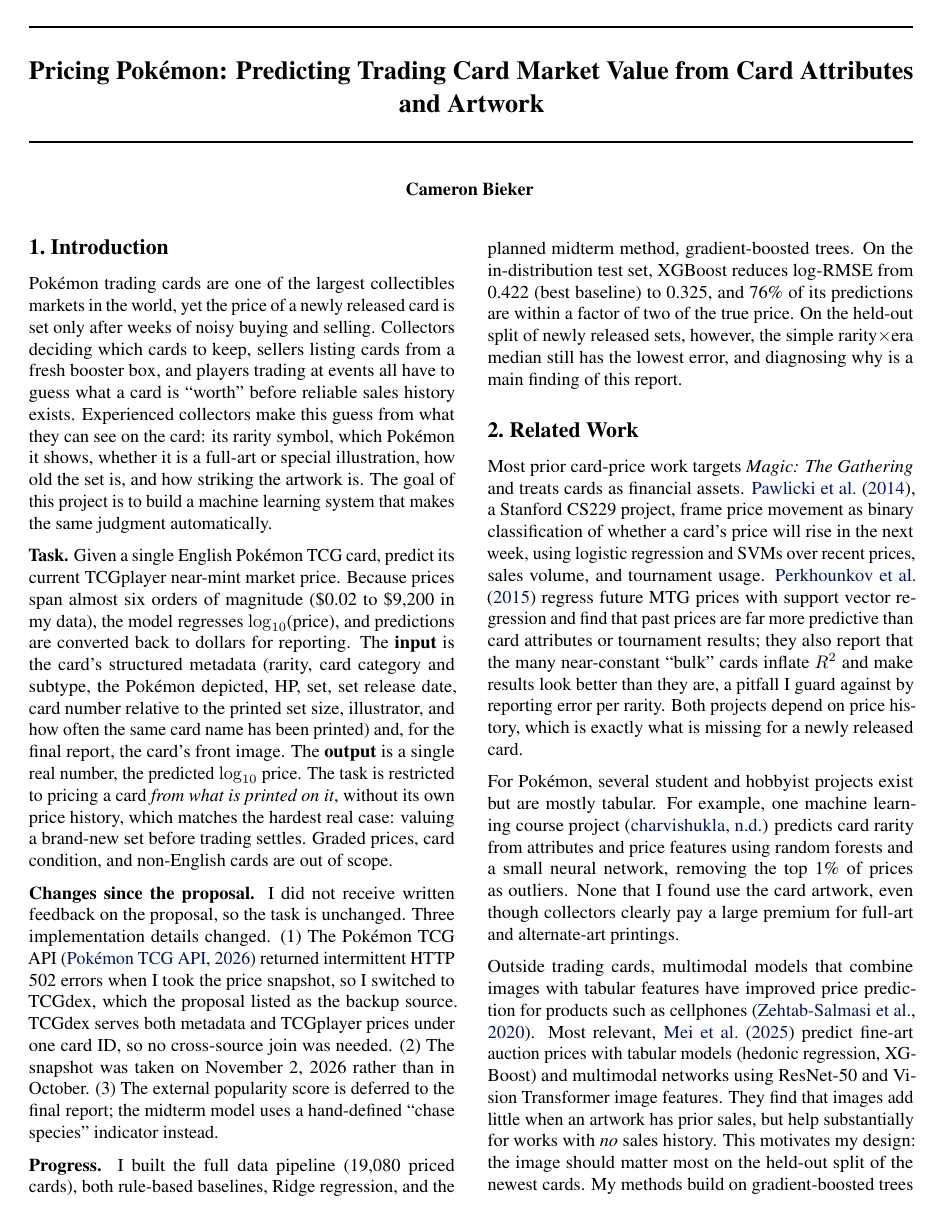
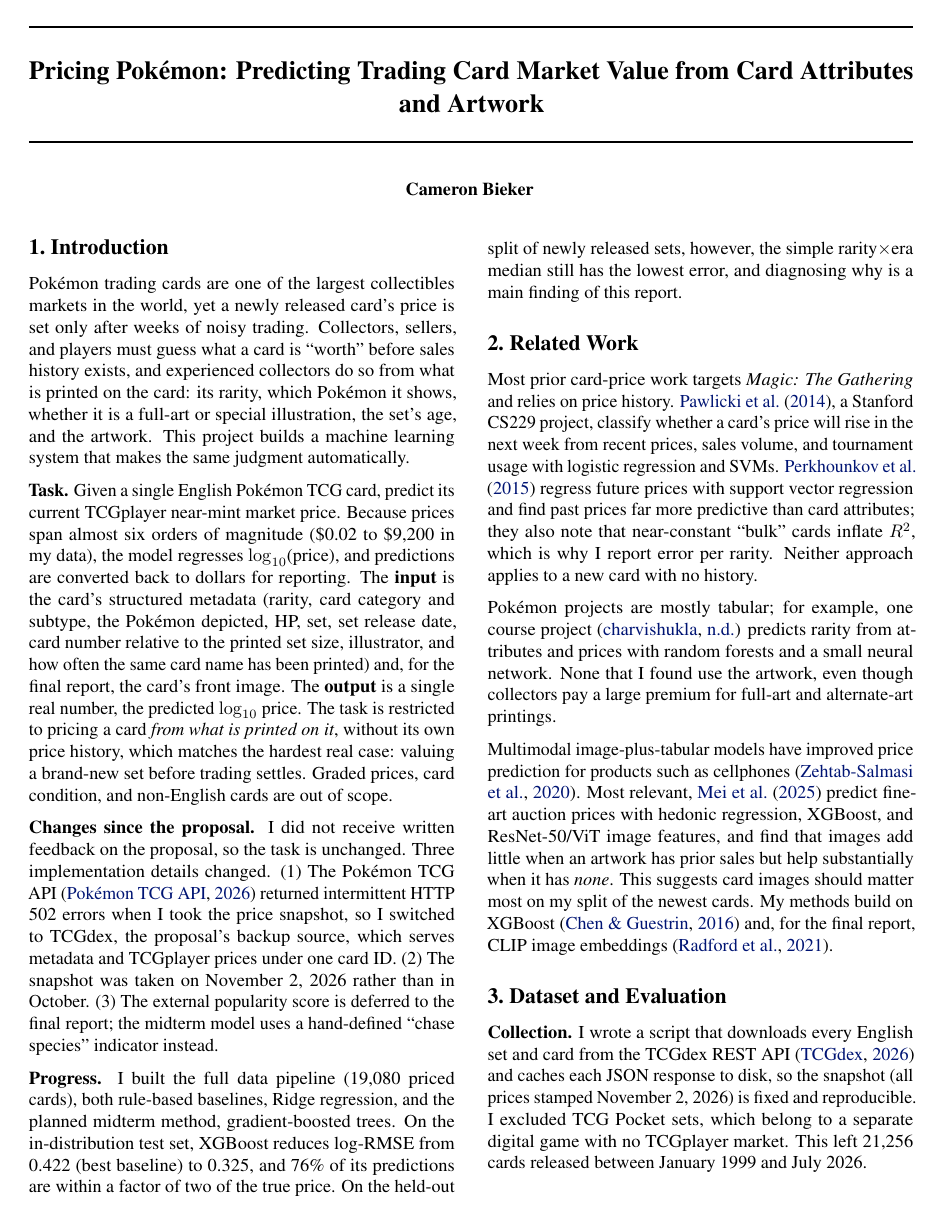
Before and after one commit to cbieks/csci467-pokemon-pricing, a LaTeX document (main.tex): page 1 of 5. Compiled offline with pdfLaTeX.

Commit message:
Trim midterm report to fit 4-page limit
Co-Authored-By: Claude Opus 5.5 (1M context) <noreply@anthropic.com>

```diff
--- a/main.tex
+++ b/main.tex
@@ -42,25 +42,25 @@
 
 \section{Introduction}
 
-Pok\'emon trading cards are one of the largest collectibles markets in the world, yet the price of a newly released card is set only after weeks of noisy buying and selling. Collectors deciding which cards to keep, sellers listing cards from a fresh booster box, and players trading at events all have to guess what a card is ``worth'' before reliable sales history exists. Experienced collectors make this guess from what they can see on the card: its rarity symbol, which Pok\'emon it shows, whether it is a full-art or special illustration, how old the set is, and how striking the artwork is. The goal of this project is to build a machine learning system that makes the same judgment automatically.
+Pok\'emon trading cards are one of the largest collectibles markets in the world, yet a newly released card's price is set only after weeks of noisy trading. Collectors, sellers, and players must guess what a card is ``worth'' before sales history exists, and experienced collectors do so from what is printed on the card: its rarity, which Pok\'emon it shows, whether it is a full-art or special illustration, the set's age, and the artwork. This project builds a machine learning system that makes the same judgment automatically.
 
 \textbf{Task.} Given a single English Pok\'emon TCG card, predict its current TCGplayer near-mint market price. Because prices span almost six orders of magnitude (\$0.02 to \$9{,}200 in my data), the model regresses $\log_{10}$(price), and predictions are converted back to dollars for reporting. The \textbf{input} is the card's structured metadata (rarity, card category and subtype, the Pok\'emon depicted, HP, set, set release date, card number relative to the printed set size, illustrator, and how often the same card name has been printed) and, for the final report, the card's front image. The \textbf{output} is a single real number, the predicted $\log_{10}$ price. The task is restricted to pricing a card \emph{from what is printed on it}, without its own price history, which matches the hardest real case: valuing a brand-new set before trading settles. Graded prices, card condition, and non-English cards are out of scope.
 
-\textbf{Changes since the proposal.} I did not receive written feedback on the proposal, so the task is unchanged. Three implementation details changed. (1) The Pok\'emon TCG API \citep{pokemontcgapi} returned intermittent HTTP 502 errors when I took the price snapshot, so I switched to TCGdex, which the proposal listed as the backup source. TCGdex serves both metadata and TCGplayer prices under one card ID, so no cross-source join was needed. (2) The snapshot was taken on November 2, 2026 rather than in October. (3) The external popularity score is deferred to the final report; the midterm model uses a hand-defined ``chase species'' indicator instead.
+\textbf{Changes since the proposal.} I did not receive written feedback on the proposal, so the task is unchanged. Three implementation details changed. (1) The Pok\'emon TCG API \citep{pokemontcgapi} returned intermittent HTTP 502 errors when I took the price snapshot, so I switched to TCGdex, the proposal's backup source, which serves metadata and TCGplayer prices under one card ID. (2) The snapshot was taken on November 2, 2026 rather than in October. (3) The external popularity score is deferred to the final report; the midterm model uses a hand-defined ``chase species'' indicator instead.
 
 \textbf{Progress.} I built the full data pipeline (19{,}080 priced cards), both rule-based baselines, Ridge regression, and the planned midterm method, gradient-boosted trees. On the in-distribution test set, XGBoost reduces log-RMSE from 0.422 (best baseline) to 0.325, and 76\% of its predictions are within a factor of two of the true price. On the held-out split of newly released sets, however, the simple rarity$\times$era median still has the lowest error, and diagnosing why is a main finding of this report.
 
 \section{Related Work}
 
-Most prior card-price work targets \emph{Magic: The Gathering} and treats cards as financial assets. \citet{pawlicki2014mtg}, a Stanford CS229 project, frame price movement as binary classification of whether a card's price will rise in the next week, using logistic regression and SVMs over recent prices, sales volume, and tournament usage. \citet{perkhounkov2015financial} regress future MTG prices with support vector regression and find that past prices are far more predictive than card attributes or tournament results; they also report that the many near-constant ``bulk'' cards inflate $R^2$ and make results look better than they are, a pitfall I guard against by reporting error per rarity. Both projects depend on price history, which is exactly what is missing for a newly released card.
+Most prior card-price work targets \emph{Magic: The Gathering} and relies on price history. \citet{pawlicki2014mtg}, a Stanford CS229 project, classify whether a card's price will rise in the next week from recent prices, sales volume, and tournament usage with logistic regression and SVMs. \citet{perkhounkov2015financial} regress future prices with support vector regression and find past prices far more predictive than card attributes; they also note that near-constant ``bulk'' cards inflate $R^2$, which is why I report error per rarity. Neither approach applies to a new card with no history.
 
-For Pok\'emon, several student and hobbyist projects exist but are mostly tabular. For example, one machine learning course project \citep{cse151a_pokemon} predicts card rarity from attributes and price features using random forests and a small neural network, removing the top 1\% of prices as outliers. None that I found use the card artwork, even though collectors clearly pay a large premium for full-art and alternate-art printings.
+Pok\'emon projects are mostly tabular; for example, one course project \citep{cse151a_pokemon} predicts rarity from attributes and prices with random forests and a small neural network. None that I found use the artwork, even though collectors pay a large premium for full-art and alternate-art printings.
 
-Outside trading cards, multimodal models that combine images with tabular features have improved price prediction for products such as cellphones \citep{zehtab2020multimodal}. Most relevant, \citet{mei2025art} predict fine-art auction prices with tabular models (hedonic regression, XGBoost) and multimodal networks using ResNet-50 and Vision Transformer image features. They find that images add little when an artwork has prior sales, but help substantially for works with \emph{no} sales history. This motivates my design: the image should matter most on the held-out split of the newest cards. My methods build on gradient-boosted trees \citep{chen2016xgboost} and, for the final report, pretrained CLIP image embeddings \citep{radford2021clip}.
+Multimodal image-plus-tabular models have improved price prediction for products such as cellphones \citep{zehtab2020multimodal}. Most relevant, \citet{mei2025art} predict fine-art auction prices with hedonic regression, XGBoost, and ResNet-50/ViT image features, and find that images add little when an artwork has prior sales but help substantially when it has \emph{none}. This suggests card images should matter most on my split of the newest cards. My methods build on XGBoost \citep{chen2016xgboost} and, for the final report, CLIP image embeddings \citep{radford2021clip}.
 
 \section{Dataset and Evaluation}
 
-\textbf{Collection.} I wrote a script that downloads every English set and card from the TCGdex REST API \citep{tcgdex} and caches each JSON response to disk, so the snapshot is fixed and reproducible. Each card record contains its metadata and the TCGplayer prices of every printing variant, all stamped November 2, 2026. I excluded TCG Pocket sets, which belong to a separate digital game with no TCGplayer market. This left 21{,}256 cards released between January 1999 and July 2026.
+\textbf{Collection.} I wrote a script that downloads every English set and card from the TCGdex REST API \citep{tcgdex} and caches each JSON response to disk, so the snapshot (all prices stamped November 2, 2026) is fixed and reproducible. I excluded TCG Pocket sets, which belong to a separate digital game with no TCGplayer market. This left 21{,}256 cards released between January 1999 and July 2026.
 
 \textbf{Target construction.} Following the proposal, the target is the TCGplayer \emph{market price} of a card's primary printing: the normal printing if one is priced, otherwise holofoil. Wizards-era sets are priced by edition instead, so for them the ``unlimited'' printing is used before 1st Edition, and reverse holofoil is used only when nothing else is priced. Dropping the 2{,}176 cards with no market price leaves \textbf{19{,}080 examples} from 176 sets (11{,}943 normal, 6{,}275 holofoil, 829 unlimited, 33 reverse holo). The distribution is heavy-tailed (Figure~\ref{fig:hist}): the median card is \$0.73 and 28.8\% sell for \$0.25 or less, but 791 cards are worth over \$100 and 35 over \$1{,}000. The data contains 15{,}998 Pok\'emon, 2{,}584 Trainer, and 498 Energy cards across 4{,}086 distinct names, 381 illustrators, and 26 rarity labels (Table~\ref{tab:rarity}); 356 cards, mostly from trainer kits and McDonald's sets, have no rarity label. The labels are not fully consistent: ``Holo Rare'' and ``Rare Holo'' both appear, and ``Ultra Rare'' covers ordinary V/GX cards as well as their much rarer full-art and alternate-art versions.
 
```
Also changed, not shown: figures/price_hist.pdf, figures/rarity_rmse.pdf, main.tex (8 more changed lines).
